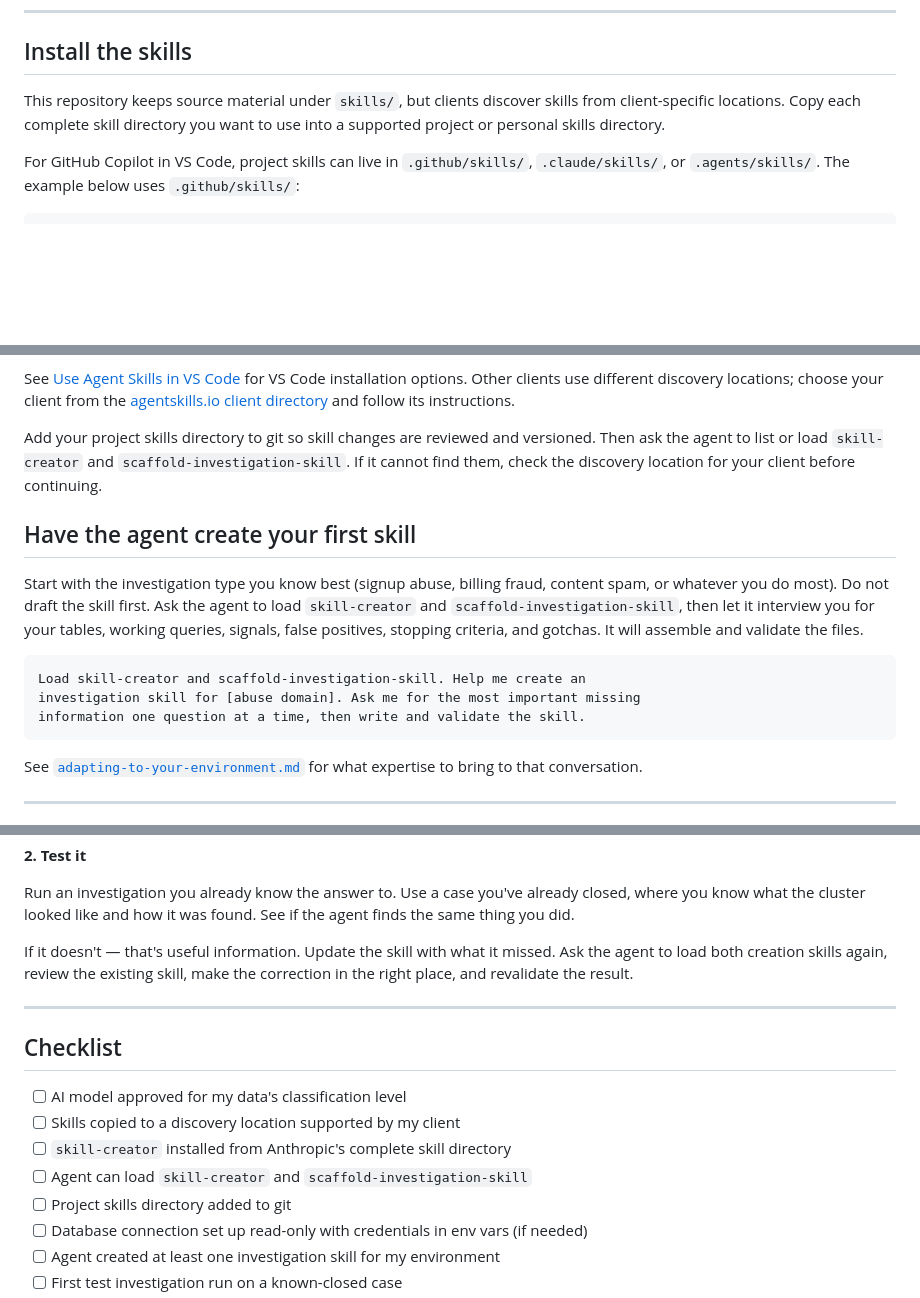
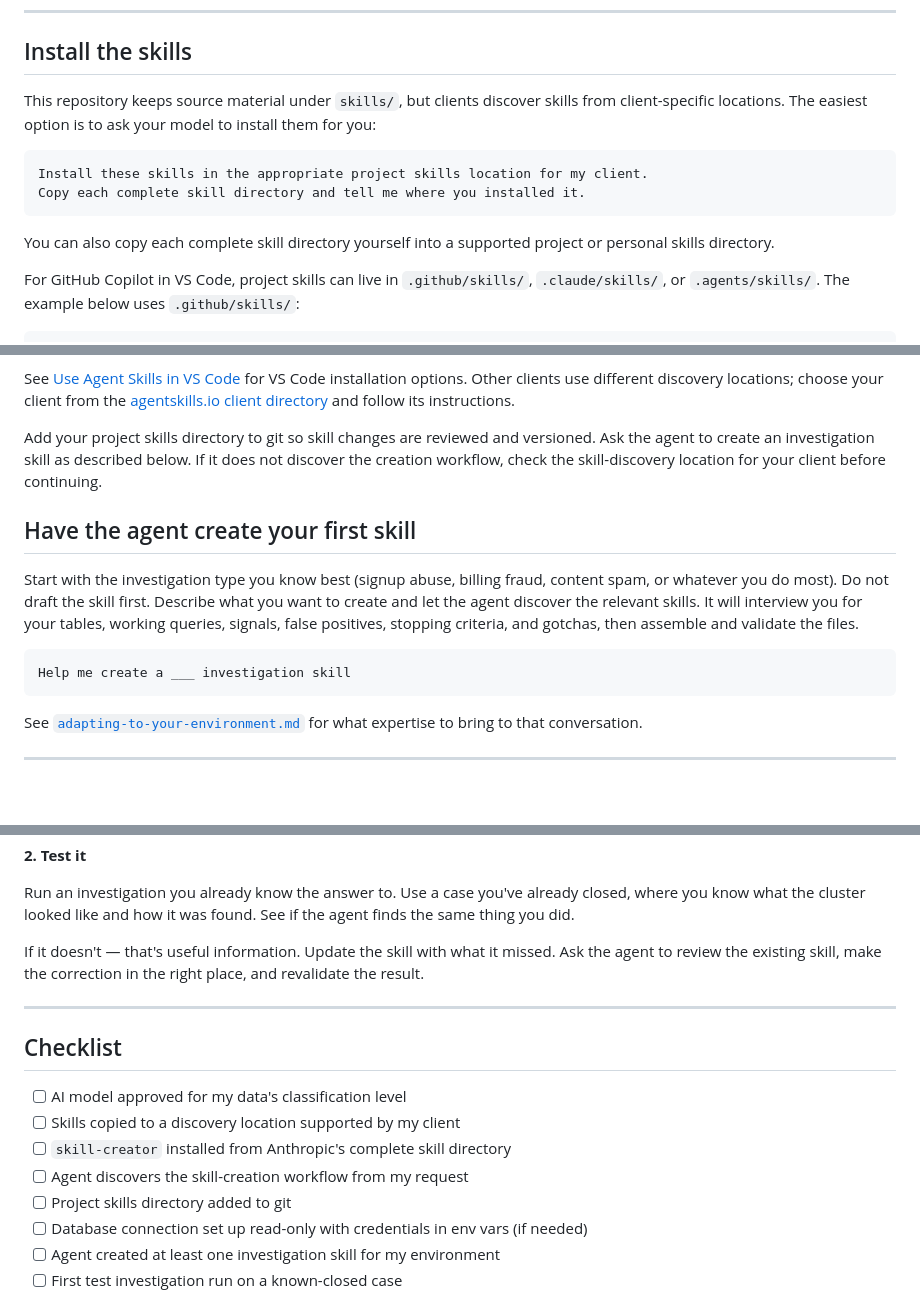
Before and after one commit to starxedsteph/agent-skills-investigations, a Markdown page: skills/getting-started.md, 3 parts joined by grey strips. GitHub-like rendering; blank space fills up the shorter version.

````diff
--- a/skills/getting-started.md
+++ b/skills/getting-started.md
@@ -16,8 +16,16 @@ skills to interview you, organize that knowledge, and write or update the files.
 ## Install the skills
 
 This repository keeps source material under `skills/`, but clients discover
-skills from client-specific locations. Copy each complete skill directory you
-want to use into a supported project or personal skills directory.
+skills from client-specific locations. The easiest option is to ask your model
+to install them for you:
+
+```text
+Install these skills in the appropriate project skills location for my client.
+Copy each complete skill directory and tell me where you installed it.
+```
+
+You can also copy each complete skill directory yourself into a supported
+project or personal skills directory.
 
 For GitHub Copilot in VS Code, project skills can live in `.github/skills/`,
 `.claude/skills/`, or `.agents/skills/`. The example below uses
@@ -42,22 +50,20 @@ locations; choose your client from the [agentskills.io client
 directory](https://agentskills.io/clients) and follow its instructions.
 
 Add your project skills directory to git so skill changes are reviewed and
-versioned. Then ask the agent to list or load `skill-creator` and
-`scaffold-investigation-skill`. If it cannot find them, check the discovery
+versioned. Ask the agent to create an investigation skill as described below.
+If it does not discover the creation workflow, check the skill-discovery
 location for your client before continuing.
 
 ## Have the agent create your first skill
 
 Start with the investigation type you know best (signup abuse, billing fraud,
-content spam, or whatever you do most). Do not draft the skill first. Ask the
-agent to load `skill-creator` and `scaffold-investigation-skill`, then let it
+content spam, or whatever you do most). Do not draft the skill first. Describe
+what you want to create and let the agent discover the relevant skills. It will
 interview you for your tables, working queries, signals, false positives,
-stopping criteria, and gotchas. It will assemble and validate the files.
+stopping criteria, and gotchas, then assemble and validate the files.
 
 ```text
-Load skill-creator and scaffold-investigation-skill. Help me create an
-investigation skill for [abuse domain]. Ask me for the most important missing
-information one question at a time, then write and validate the skill.
+Help me create a ___ investigation skill
 ```
 
 See [`adapting-to-your-environment.md`](adapting-to-your-environment.md) for
@@ -116,8 +122,8 @@ already closed, where you know what the cluster looked like and how it was
 found. See if the agent finds the same thing you did.
 
 If it doesn't — that's useful information. Update the skill with what it missed.
-Ask the agent to load both creation skills again, review the existing skill,
-make the correction in the right place, and revalidate the result.
+Ask the agent to review the existing skill, make the correction in the right
+place, and revalidate the result.
 
 ---
 
@@ -126,7 +132,7 @@ make the correction in the right place, and revalidate the result.
 - [ ] AI model approved for my data's classification level
 - [ ] Skills copied to a discovery location supported by my client
 - [ ] `skill-creator` installed from Anthropic's complete skill directory
-- [ ] Agent can load `skill-creator` and `scaffold-investigation-skill`
+- [ ] Agent discovers the skill-creation workflow from my request
 - [ ] Project skills directory added to git
 - [ ] Database connection set up read-only with credentials in env vars (if needed)
 - [ ] Agent created at least one investigation skill for my environment
````
Also changed, not shown: skills/adapting-to-your-environment.md (+6 -14 lines), skills/scaffold-investigation-skill/SKILL.md (+2 -4 lines).
